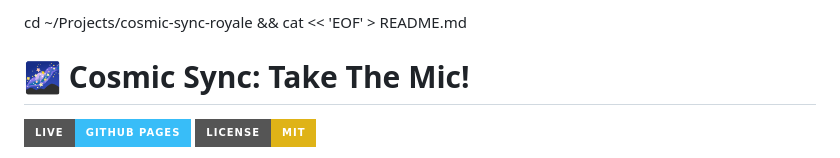
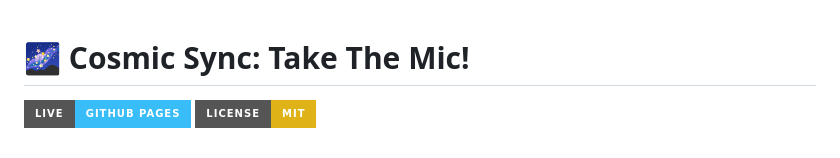
Before and after one commit to soniran635/cosmic-sync-royale, a Markdown page: README.md, the part around the change. Rendered like a GitHub page; badges without logos.

```diff
--- a/README.md
+++ b/README.md
@@ -1,4 +1,3 @@
-cd ~/Projects/cosmic-sync-royale && cat << 'EOF' > README.md
 # 🌌 Cosmic Sync: Take The Mic!
 
 [![GitHub Pages](https://img.shields.io/badge/Live-GitHub%20Pages-38bdf8?style=for-the-badge&logo=github)](https://soniran635.github.io/cosmic-sync-royale/)
```
